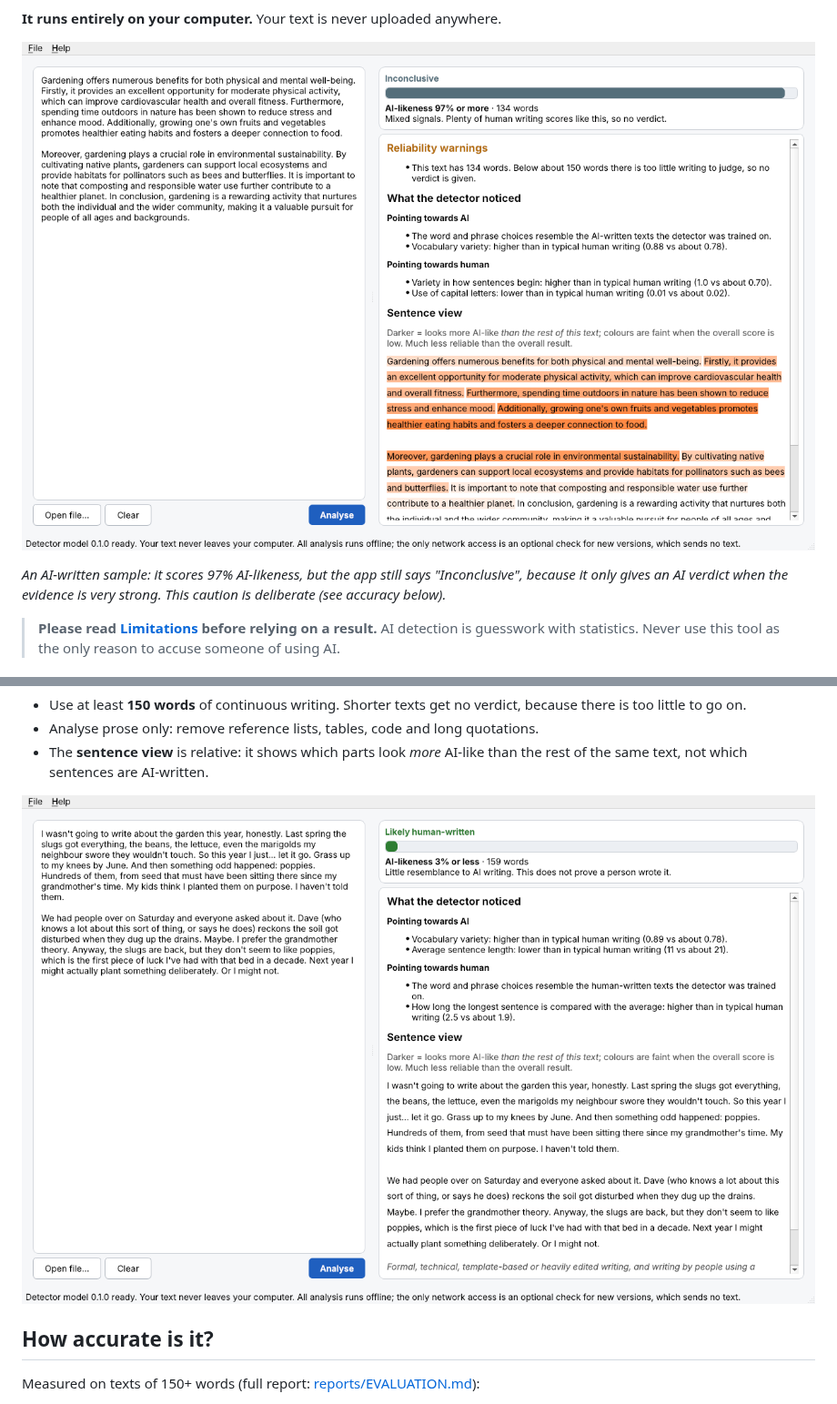
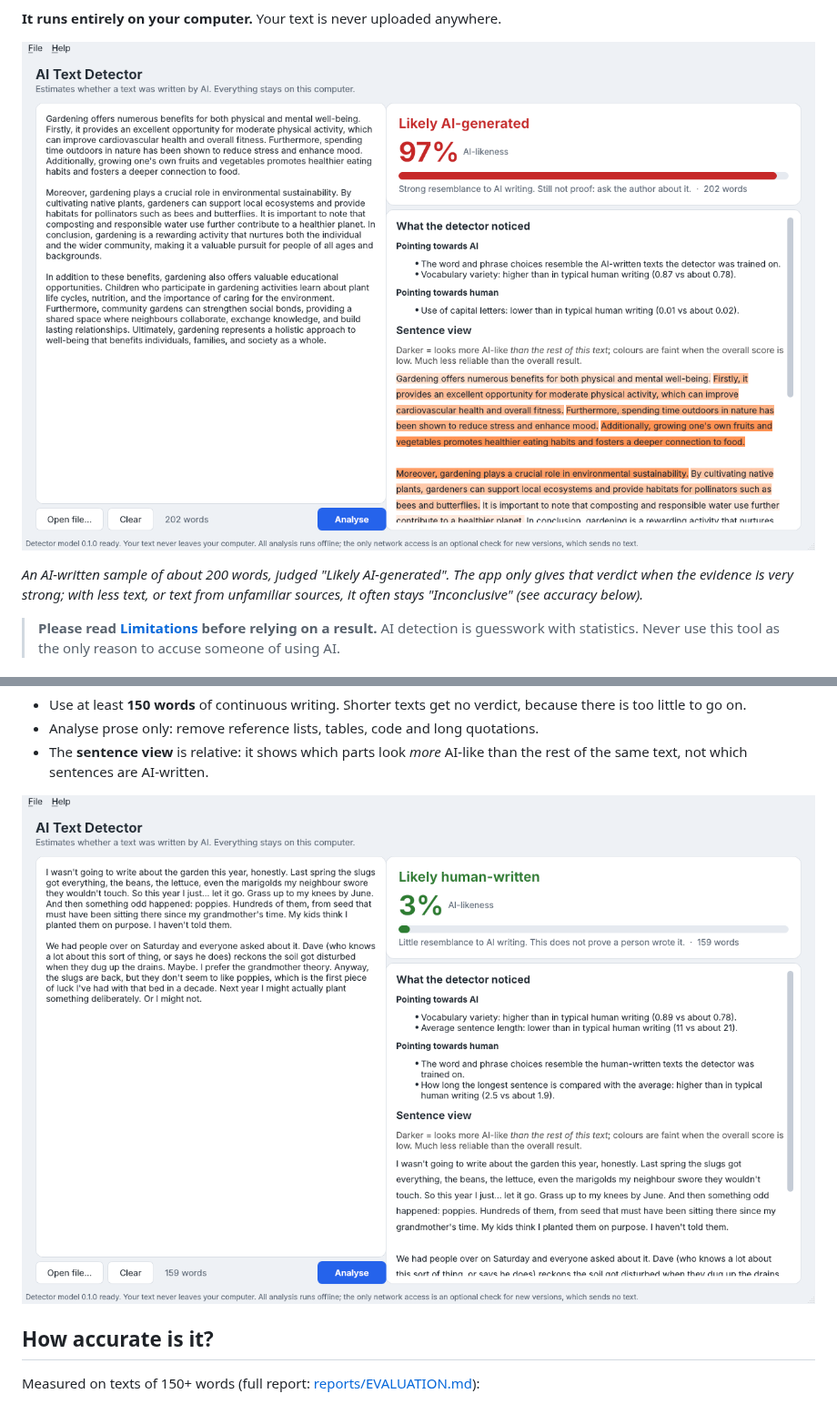
Before and after one commit to ianstanojevic/iansta, a Markdown page: aidetect/README.md, 2 parts joined by grey strips. Shown at 91% size. GitHub-like rendering; pictures changed too: aidetect/docs/img/result-ai.png, aidetect/docs/img/result-human.png.

```diff
--- a/aidetect/README.md
+++ b/aidetect/README.md
@@ -14,9 +14,9 @@ or `.pdf` file, and it gives you:
 
 ![The app analysing an AI-written sample](docs/img/result-ai.png)
 
-*An AI-written sample: it scores 97% AI-likeness, but the app still says
-"Inconclusive", because it only gives an AI verdict when the evidence is very
-strong. This caution is deliberate (see accuracy below).*
+*An AI-written sample of about 200 words, judged "Likely AI-generated". The
+app only gives that verdict when the evidence is very strong; with less text,
+or text from unfamiliar sources, it often stays "Inconclusive" (see accuracy below).*
 
 > **Please read [Limitations](#limitations) before relying on a result.**
 > AI detection is guesswork with statistics. Never use this tool as the only
```
Also changed, not shown: aidetect/docs/img/empty.png (added), 3 other files.
